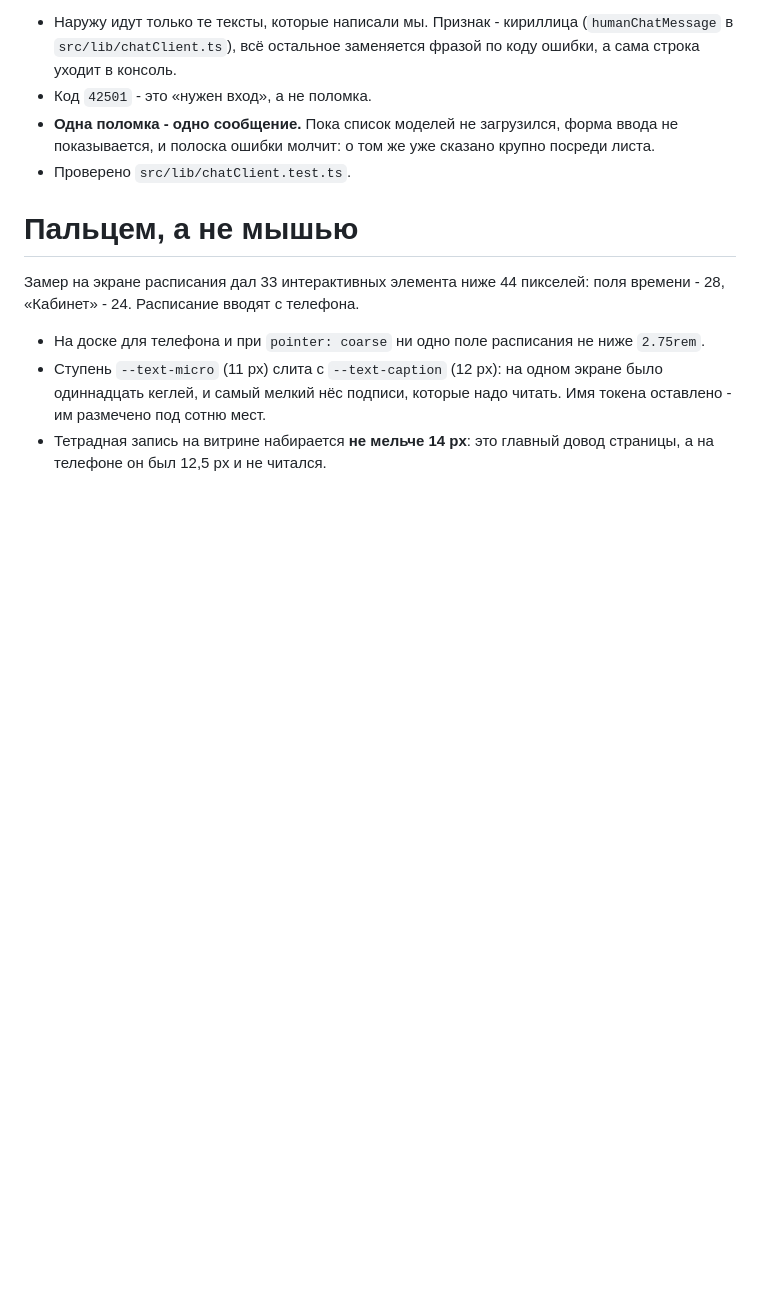
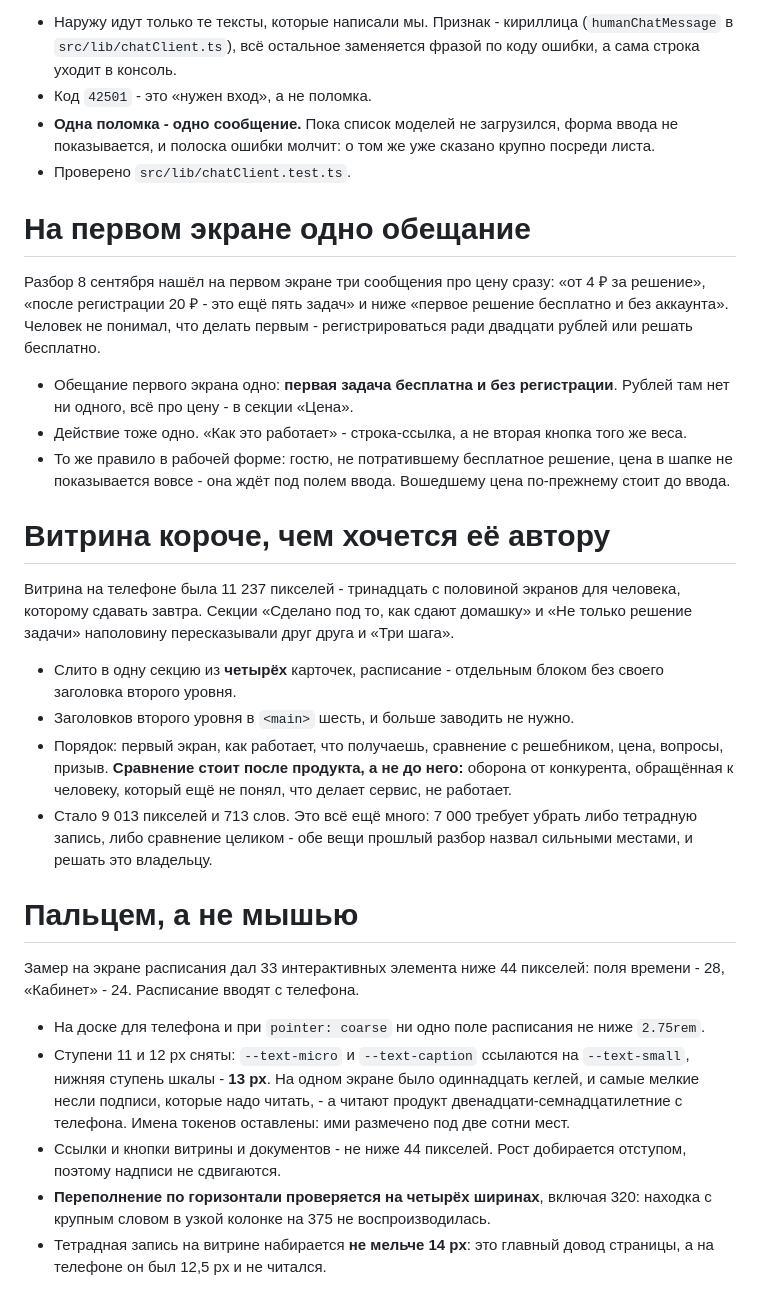
Before and after one commit to romankandeevy/homework-copilot, a Markdown page: AGENTS.md, the part around the change. Rendered like a GitHub page; blank space fills up the shorter version.

Commit message:
docs: карта проекта знает про одно обещание, длину витрины и нижний кегль
Co-Authored-By: Claude Opus 5 <noreply@anthropic.com>

```diff
--- a/AGENTS.md
+++ b/AGENTS.md
@@ -600,6 +600,39 @@ function list_chat_models` - и это было одно из четырёх с
   посреди листа.
 - Проверено `src/lib/chatClient.test.ts`.
 
+# На первом экране одно обещание
+
+Разбор 8 сентября нашёл на первом экране три сообщения про цену сразу:
+«от 4 ₽ за решение», «после регистрации 20 ₽ - это ещё пять задач» и ниже
+«первое решение бесплатно и без аккаунта». Человек не понимал, что делать
+первым - регистрироваться ради двадцати рублей или решать бесплатно.
+
+- Обещание первого экрана одно: **первая задача бесплатна и без
+  регистрации**. Рублей там нет ни одного, всё про цену - в секции «Цена».
+- Действие тоже одно. «Как это работает» - строка-ссылка, а не вторая
+  кнопка того же веса.
+- То же правило в рабочей форме: гостю, не потратившему бесплатное решение,
+  цена в шапке не показывается вовсе - она ждёт под полем ввода. Вошедшему
+  цена по-прежнему стоит до ввода.
+
+# Витрина короче, чем хочется её автору
+
+Витрина на телефоне была 11 237 пикселей - тринадцать с половиной экранов
+для человека, которому сдавать завтра. Секции «Сделано под то, как сдают
+домашку» и «Не только решение задачи» наполовину пересказывали друг друга и
+«Три шага».
+
+- Слито в одну секцию из **четырёх** карточек, расписание - отдельным
+  блоком без своего заголовка второго уровня.
+- Заголовков второго уровня в `<main>` шесть, и больше заводить не нужно.
+- Порядок: первый экран, как работает, что получаешь, сравнение с
+  решебником, цена, вопросы, призыв. **Сравнение стоит после продукта, а не
+  до него:** оборона от конкурента, обращённая к человеку, который ещё не
+  понял, что делает сервис, не работает.
+- Стало 9 013 пикселей и 713 слов. Это всё ещё много: 7 000 требует убрать
+  либо тетрадную запись, либо сравнение целиком - обе вещи прошлый разбор
+  назвал сильными местами, и решать это владельцу.
+
 # Пальцем, а не мышью
 
 Замер на экране расписания дал 33 интерактивных элемента ниже 44 пикселей:
@@ -607,9 +640,15 @@ function list_chat_models` - и это было одно из четырёх с
 
 - На доске для телефона и при `pointer: coarse` ни одно поле расписания не
   ниже `2.75rem`.
-- Ступень `--text-micro` (11 px) слита с `--text-caption` (12 px): на одном
-  экране было одиннадцать кеглей, и самый мелкий нёс подписи, которые надо
-  читать. Имя токена оставлено - им размечено под сотню мест.
+- Ступени 11 и 12 px сняты: `--text-micro` и `--text-caption` ссылаются на
+  `--text-small`, нижняя ступень шкалы - **13 px**. На одном экране было
+  одиннадцать кеглей, и самые мелкие несли подписи, которые надо читать, -
+  а читают продукт двенадцати-семнадцатилетние с телефона. Имена токенов
+  оставлены: ими размечено под две сотни мест.
+- Ссылки и кнопки витрины и документов - не ниже 44 пикселей. Рост
+  добирается отступом, поэтому надписи не сдвигаются.
+- **Переполнение по горизонтали проверяется на четырёх ширинах**, включая
+  320: находка с крупным словом в узкой колонке на 375 не воспроизводилась.
 - Тетрадная запись на витрине набирается **не мельче 14 px**: это главный
   довод страницы, а на телефоне он был 12,5 px и не читался.
 
```
